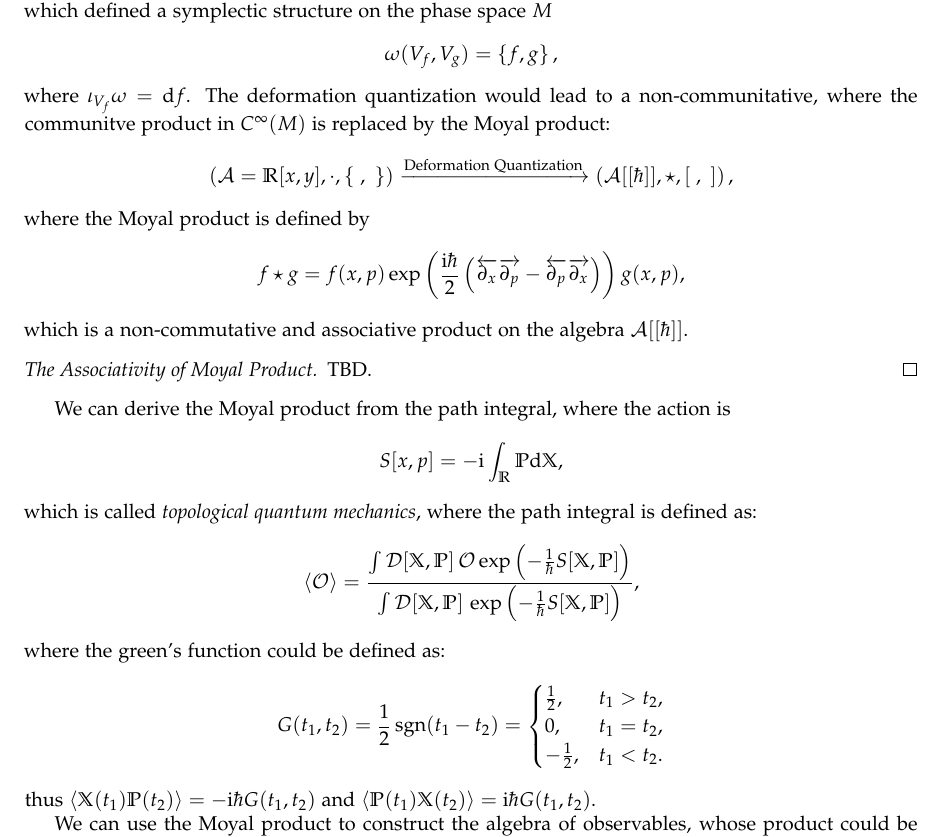
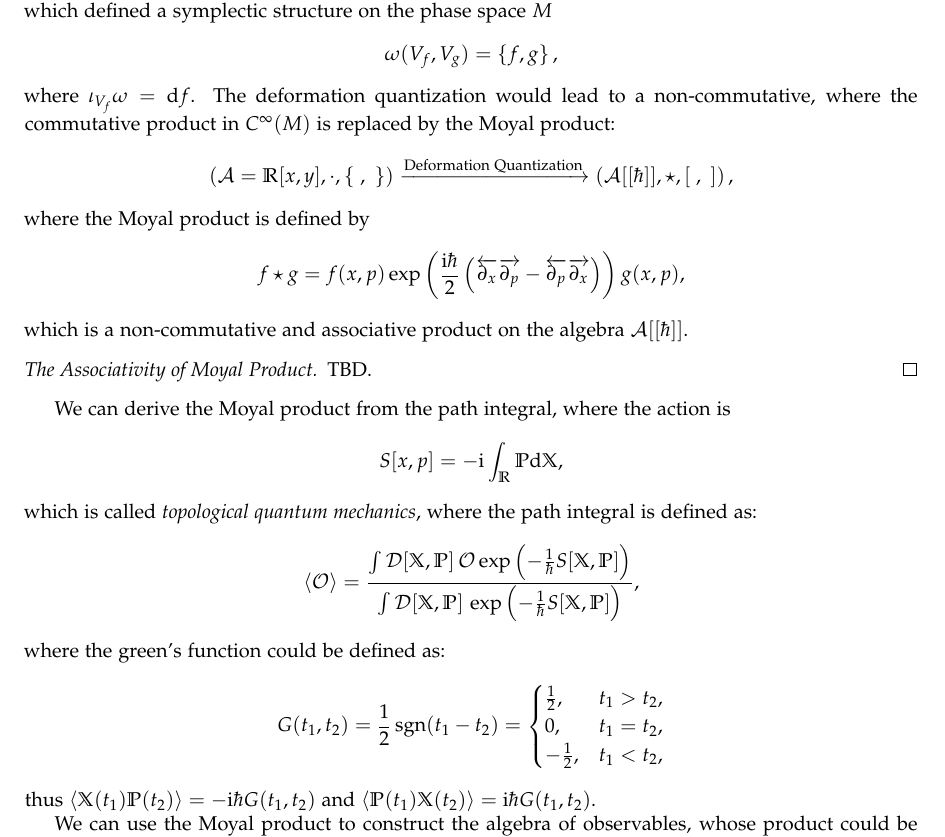
Before and after one commit to pxwg/2025_geo_math, a LaTeX document (qft/main.tex): part of page 11 of 12, cut so that both start at the same text. Compiled offline with XeLaTeX.

Commit message:
update for day6 1/2
fixed typos

```diff
--- a/qft/main.tex
+++ b/qft/main.tex
@@ -599,7 +599,7 @@ In classical mechanics, one would consider the phase space $(M, \omega)$, where
 \begin{equation*}
   \omega(V_{f}, V_{g}) = \left\{ f, g \right\},
 \end{equation*}
-where $ \iota_{V_f} \omega = \mathrm{d} f$. The deformation quantization would lead to a non-communitative, where the communitve product in $ C^{\infty }(M)$ is replaced by the Moyal product:
+where $ \iota_{V_f} \omega = \mathrm{d} f$. The deformation quantization would lead to a non-commutative, where the commutative product in $ C^{\infty }(M)$ is replaced by the Moyal product:
 \begin{equation*}
   \left( \mathcal{A} = \mathbb{R}[x,y], \cdot, \left\{ ~, ~ \right\} \right) \xrightarrow{\text{Deformation Quantization}} \left( \mathcal{A}[[\hbar]], \star, [~,~] \right),
 \end{equation*}
@@ -626,7 +626,7 @@ where the green's function could be defined as:
   \begin{cases}
     \frac{1}{2}, & t_1 > t_2, \\
     0, & t_1 = t_2, \\
-    -\frac{1}{2}, & t_1 < t_2.
+    -\frac{1}{2}, & t_1 < t_2,
   \end{cases}
 \end{equation*}
 thus $\left< \mathbb{X}(t_1) \mathbb{P}(t_2)\right> = - \mathrm{i}\hbar G(t_1, t_2)$ and $\left< \mathbb{P}(t_1) \mathbb{X}(t_2)\right> = \mathrm{i} \hbar G(t_1 , t_2)$.
```
Also changed, not shown: qft/main.pdf.
